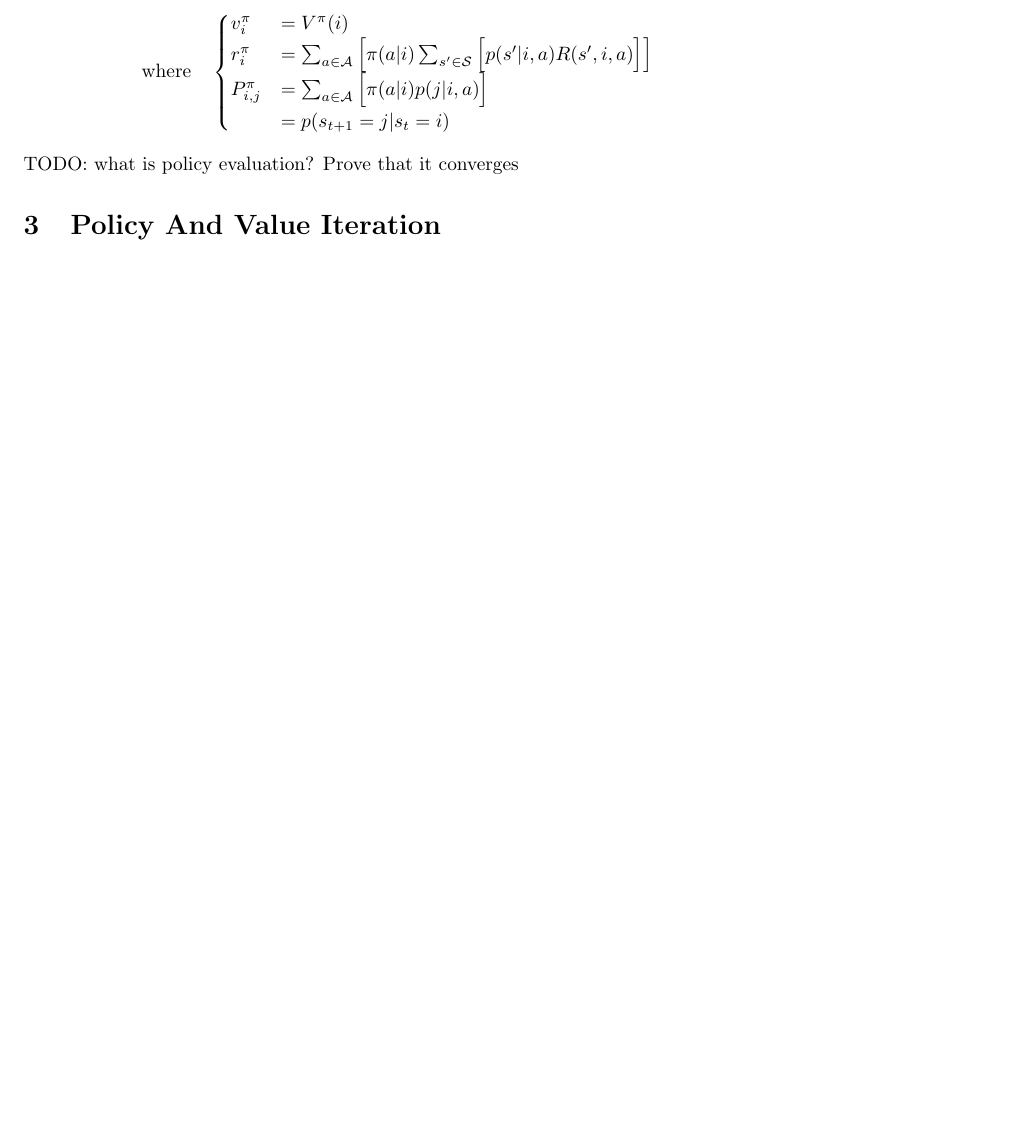
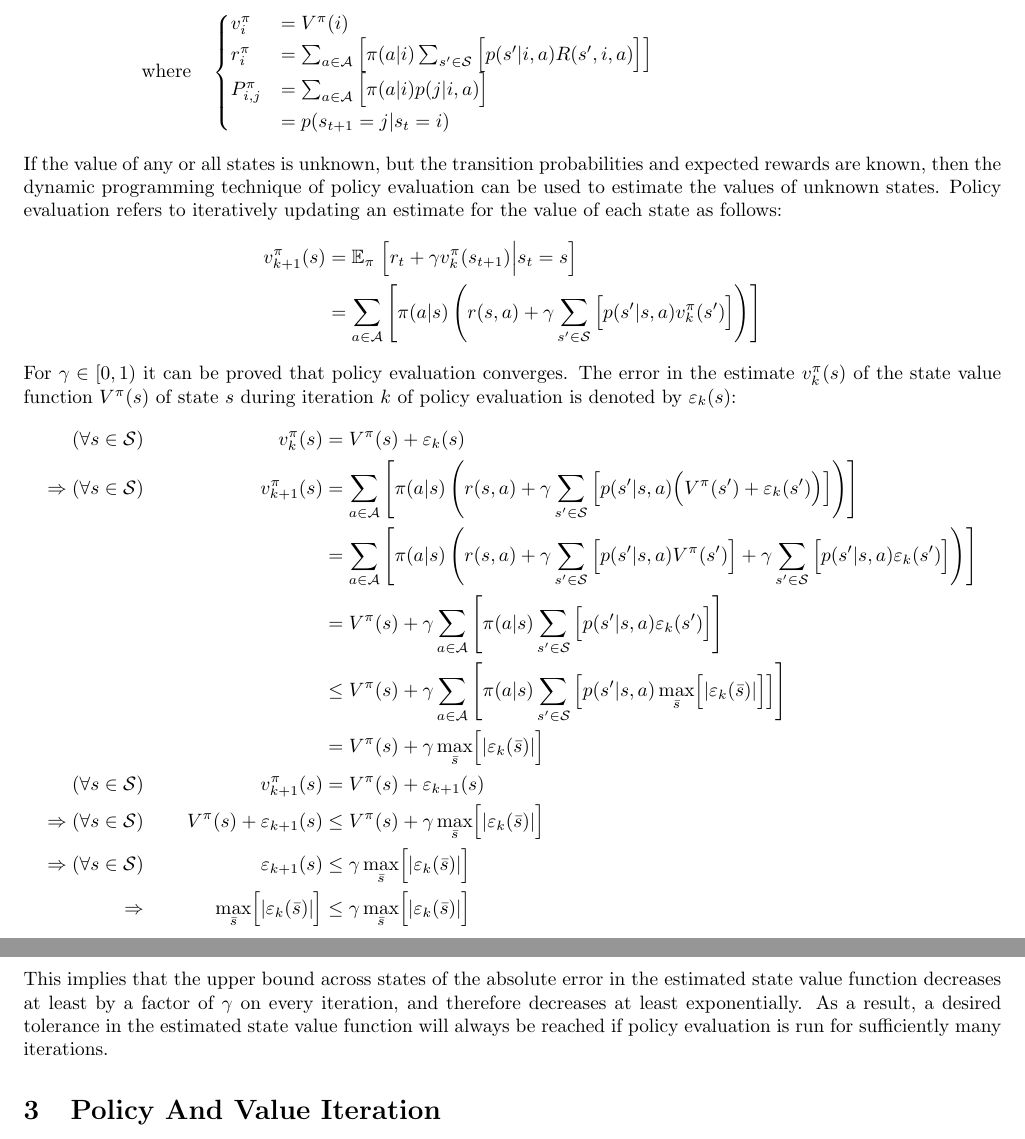
Before and after one commit to jakelevi1996/aims, a LaTeX document (scripts/course_5_rl/Report/report.tex, which reads scripts/course_5_rl/Report/Sections/Policy_eval.tex): part of page 3 of 6 before the commit and two parts of pages 3 and 4 of 7 after it, the two joined at a grey line, cut so that both start at the same text, the shorter picture padded with empty space. Compiled offline with pdfLaTeX.

Commit message:
Add proof of policy evaluation convergence

```diff
--- a/scripts/course_5_rl/Report/Sections/Policy_eval.tex
+++ b/scripts/course_5_rl/Report/Sections/Policy_eval.tex
@@ -13,4 +13,22 @@ The Bellman equation for the state value function $V^\pi(s)$ can be expressed in
         &= p(s_{t+1}=j\vert s_t=i)
     \end{cases}
 \end{align*}
-TODO: what is policy evaluation? Prove that it converges
+If the value of any or all states is unknown, but the transition probabilities and expected rewards are known, then the dynamic programming technique of policy evaluation can be used to estimate the values of unknown states. Policy evaluation refers to iteratively updating an estimate for the value of each state as follows:
+\begin{align*}
+    v_{k+1}^\pi(s) &= \mathbb{E}_\pi\left.\Bigl[ r_t + \gamma v_k^\pi(s_{t+1}) \middle\vert s_t=s \Bigr]\right. \\
+    &= \sum_{a\in\mathcal{A}}{\left[ \pi(a\vert s) \left( r(s, a) + \gamma\sum_{s'\in\mathcal{S}}{\Bigl[ p(s'\vert s, a) v_k^\pi(s') \Bigr]} \right) \right]}
+\end{align*}
+For $\gamma\in[0,1)$ it can be proved that policy evaluation converges. The error in the estimate $v_k^\pi(s)$ of the state value function $V^\pi(s)$ of state $s$ during iteration $k$ of policy evaluation is denoted by $\varepsilon_k(s)$:
+\begin{align*}
+    (\forall s\in\mathcal{S})\quad&& v_k^\pi(s) &= V^\pi(s) + \varepsilon_k(s) \\
+    \Rightarrow(\forall s\in\mathcal{S})\quad&& v_{k+1}^\pi(s) &= \sum_{a\in\mathcal{A}}{\left[ \pi(a\vert s) \left( r(s, a) + \gamma\sum_{s'\in\mathcal{S}}{\left[ p(s'\vert s, a) \Bigl( V^\pi(s') + \varepsilon_k(s') \Bigr) \right]} \right) \right]} \\
+    &&&= \sum_{a\in\mathcal{A}}{\left[ \pi(a\vert s) \left( r(s, a) + \gamma\sum_{s'\in\mathcal{S}}{\Bigl[ p(s'\vert s, a) V^\pi(s') \Bigr]} + \gamma\sum_{s'\in\mathcal{S}}{\Bigl[ p(s'\vert s, a) \varepsilon_k(s') \Bigr]} \right) \right]} \\
+    &&&= V^\pi(s) + \gamma\sum_{a\in\mathcal{A}}{\left[ \pi(a\vert s) \sum_{s'\in\mathcal{S}}{\Bigl[ p(s'\vert s, a) \varepsilon_k(s') \Bigr]} \right]} \\
+    &&&\le V^\pi(s) + \gamma\sum_{a\in\mathcal{A}}{\left[ \pi(a\vert s) \sum_{s'\in\mathcal{S}}{\left[ p(s'\vert s, a) \max_{\bar{s}}\Bigl[\left\vert \varepsilon_k(\bar{s}) \right\vert\Bigr] \right]} \right]} \\
+    &&&= V^\pi(s) + \gamma\max_{\bar{s}}\Bigl[\left\vert \varepsilon_k(\bar{s}) \right\vert\Bigr] \\
+    (\forall s\in\mathcal{S})\quad&& v_{k+1}^\pi(s) &= V^\pi(s) + \varepsilon_{k+1}(s) \\
+    \Rightarrow(\forall s\in\mathcal{S})\quad&& V^\pi(s) + \varepsilon_{k+1}(s) &\le V^\pi(s) + \gamma\max_{\bar{s}}\Bigl[\left\vert \varepsilon_k(\bar{s}) \right\vert\Bigr] \\
+    \Rightarrow(\forall s\in\mathcal{S})\quad&& \varepsilon_{k+1}(s) &\le \gamma\max_{\bar{s}}\Bigl[\left\vert \varepsilon_k(\bar{s}) \right\vert\Bigr] \\
+    \Rightarrow\quad&& \max_{\bar{s}}\Bigl[\left\vert \varepsilon_k(\bar{s}) \right\vert\Bigr] &\le \gamma\max_{\bar{s}}\Bigl[\left\vert \varepsilon_k(\bar{s}) \right\vert\Bigr]
+\end{align*}
+This implies that the upper bound across states of the absolute error in the estimated state value function decreases at least by a factor of $\gamma$ on every iteration, and therefore decreases at least exponentially. As a result, a desired tolerance in the estimated state value function will always be reached if policy evaluation is run for sufficiently many iterations.
```
